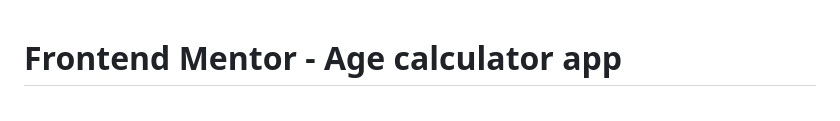
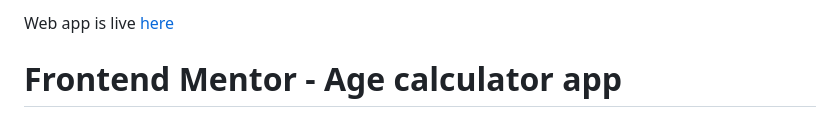
Before and after one commit to funamioh/age-calculator-app-main, a Markdown page: README.md, the part around the change. Rendered like a GitHub page.

```diff
--- a/README.md
+++ b/README.md
@@ -1,3 +1,5 @@
+Web app is live [here](https://funamioh.github.io/age-calculator-app-main/)
+
 # Frontend Mentor - Age calculator app
 
 ![Design preview for the Age calculator app coding challenge](./design/desktop-preview.jpg)
```
